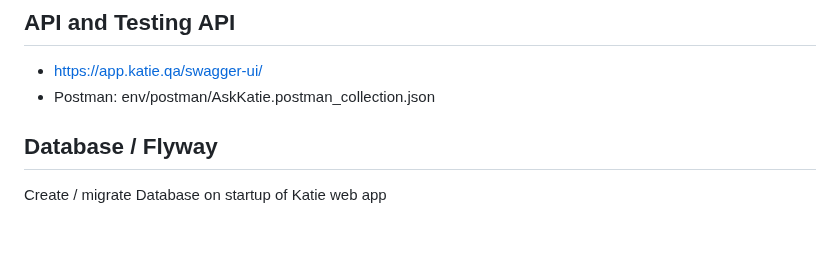
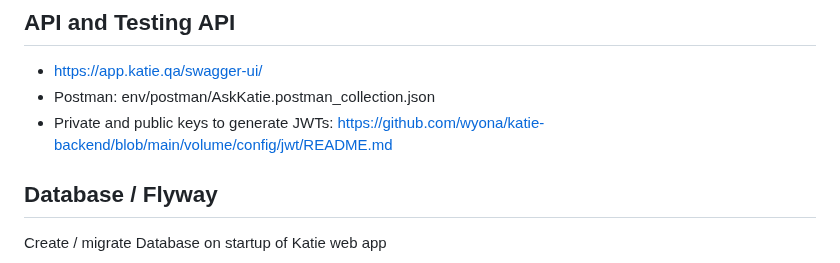
Before and after one commit to wyona/katie-backend, a Markdown page: README.md, the part around the change. Rendered like a GitHub page; blank space fills up the shorter version.

Commit message:
note re JWTs

```diff
--- a/README.md
+++ b/README.md
@@ -146,6 +146,7 @@ whereas make sure to configure VOLUME_KATIE inside the script accordingly.
 
 * https://app.katie.qa/swagger-ui/
 * Postman: env/postman/AskKatie.postman_collection.json
+* Private and public keys to generate JWTs: https://github.com/wyona/katie-backend/blob/main/volume/config/jwt/README.md
 
 ## Database / Flyway
 
```
